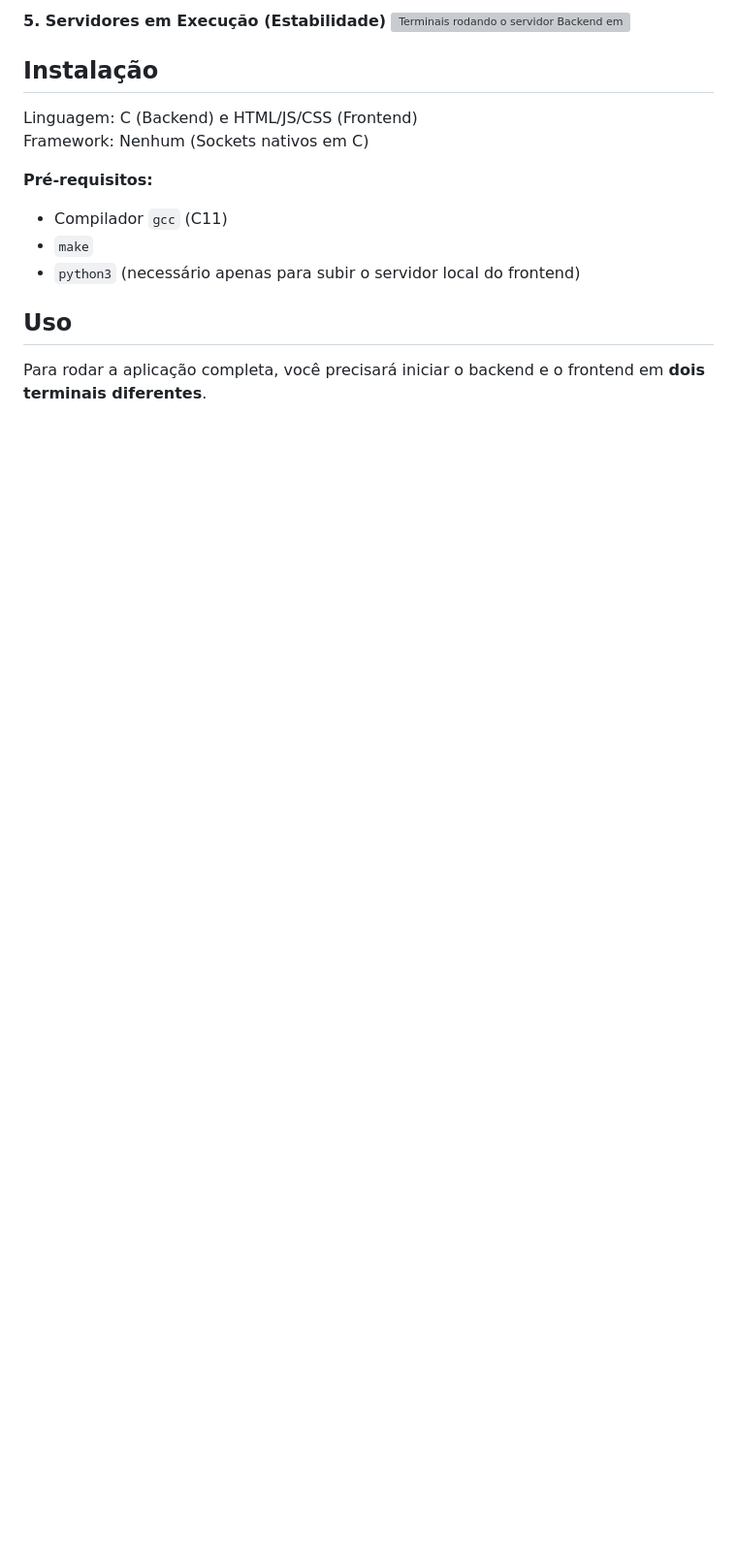
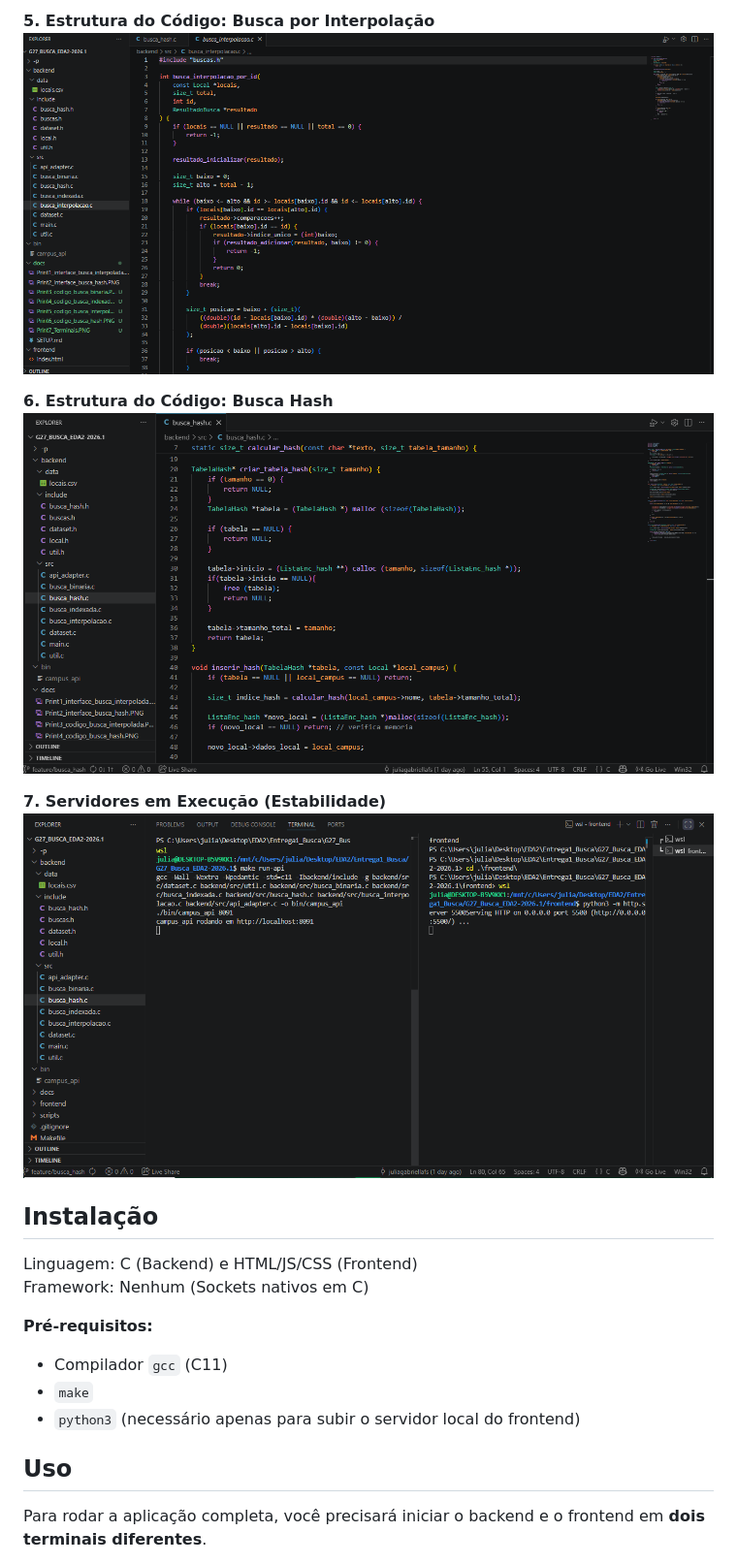
Before and after one commit to eda2-2026/G27_Busca_EDA2-2026.1, a Markdown page: README.md, the part around one of its changes. Shown at 97% size. Drawn GitHub-style; blank space fills up the shorter version; grey boxes are pictures that could not be loaded.

```diff
--- a/README.md
+++ b/README.md
@@ -32,6 +32,12 @@ O sistema atua como uma central inteligente de roteamento de buscas:
 
-**5. Servidores em Execução (Estabilidade)**
-![Terminais rodando o servidor Backend em C e o Frontend simultaneamente](./docs/Print5_Terminais.PNG)
+**5. Estrutura do Código: Busca por Interpolação**
+![Trecho do código mostrando a Busca Interpolada por ID](./docs/Print5_codigo_busca_interpolada.PNG)
+
+**6. Estrutura do Código: Busca Hash**
+![Trecho do código mostrando a alocação dinâmica da Tabela Hash](./docs/Print6_codigo_busca_hash.PNG)
+
+**7. Servidores em Execução (Estabilidade)**
+![Terminais rodando o servidor Backend em C e o Frontend simultaneamente](./docs/Print7_Terminais.PNG)
 
 ## Instalação
 Linguagem: C (Backend) e HTML/JS/CSS (Frontend)<br>
```
Also changed, not shown: other parts of README.md (+4 -4 lines).
